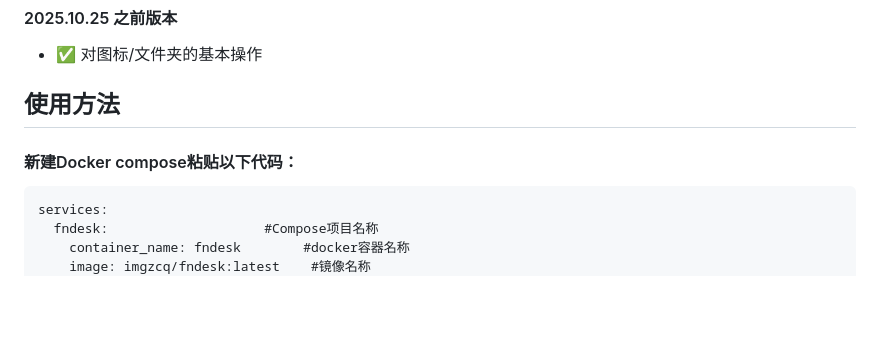
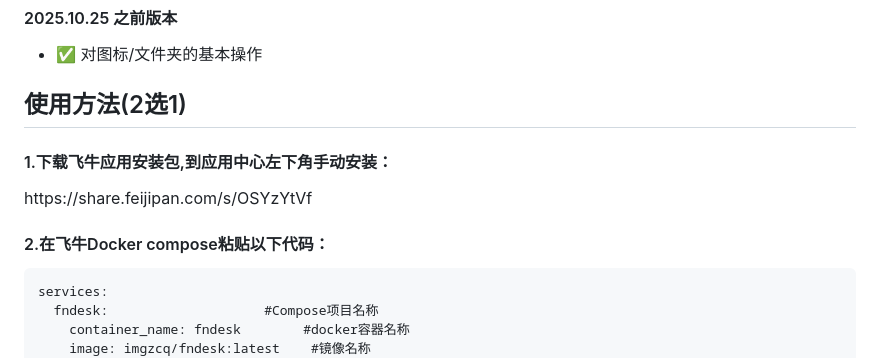
Before and after one commit to IMGZCQ/fndesk, a Markdown page: README.md, the part around the change. Drawn GitHub-style; blank space fills up the shorter version.

```diff
--- a/README.md
+++ b/README.md
@@ -133,10 +133,12 @@
     <li>✅ 对图标/文件夹的基本操作</li>
   </ul>
 
-## <span style="color:#118ab2">使用方法</span>
+## <span style="color:#118ab2">使用方法(2选1)</span>
 
 <div style="background-color: #e6f7ff; padding: 20px; border-radius: 10px; margin-bottom: 20px;">
-  <h4 style="margin-top: 0;">新建Docker compose粘贴以下代码：</h4>
+   <h4 style="margin-top: 0;">1.下载飞牛应用安装包,到应用中心左下角手动安装：</h4>
+  https://share.feijipan.com/s/OSYzYtVf
+  <h4 style="margin-top: 0;">2.在飞牛Docker compose粘贴以下代码：</h4>
 
   <div style="background-color: #1e293b; color: #e2e8f0; padding: 15px; border-radius: 8px; overflow-x: auto;">
     <pre><code>services:
```
